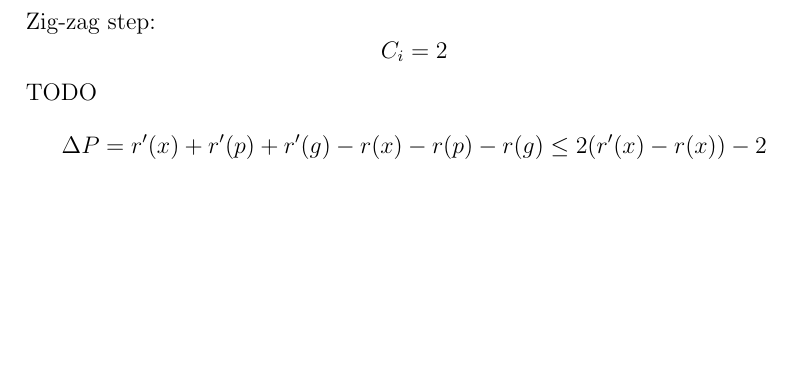
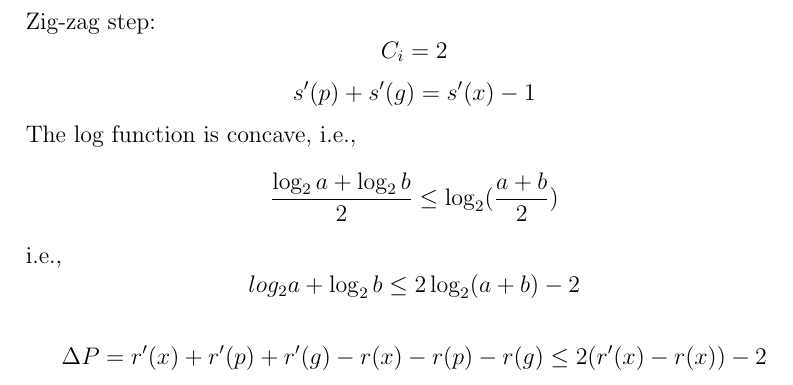
Before and after one commit to Willie169/willie169-ckhs-ntuee-notes, a LaTeX document (Data Structure and Algorithm/Tree/Tree.tex): part of page 15 of 15, cut so that both start at the same text, the shorter picture padded with empty space. Compiled offline with pdfLaTeX; a LaTeX package or settings file that is missing is left out.

Commit message:
2026-11-10T04:11:59+00:00

```diff
--- a/Data Structure and Algorithm/Tree/Tree.tex
+++ b/Data Structure and Algorithm/Tree/Tree.tex
@@ -448,7 +448,12 @@ Hence
 \[A_i\le 3(r'(x)-r(x))\]
 \item Zig-zag step:
 \[C_i=2\]
-TODO
+\[s'(p)+s'(g)=s'(x)-1\]
+The log function is concave, i.e.,
+\[\frac{\log_2a+\log_2b}{2}\le\log_2(\frac{a+b}{2})\]
+i.e.,
+\[log_2a+\log_2b\le 2\log_2(a+b)-2\]
+
 \[\Delta P=r'(x)+r'(p)+r'(g)-r(x)-r(p)-r(g)\le 2(r'(x)-r(x))-2\]
 \eit
 
```
